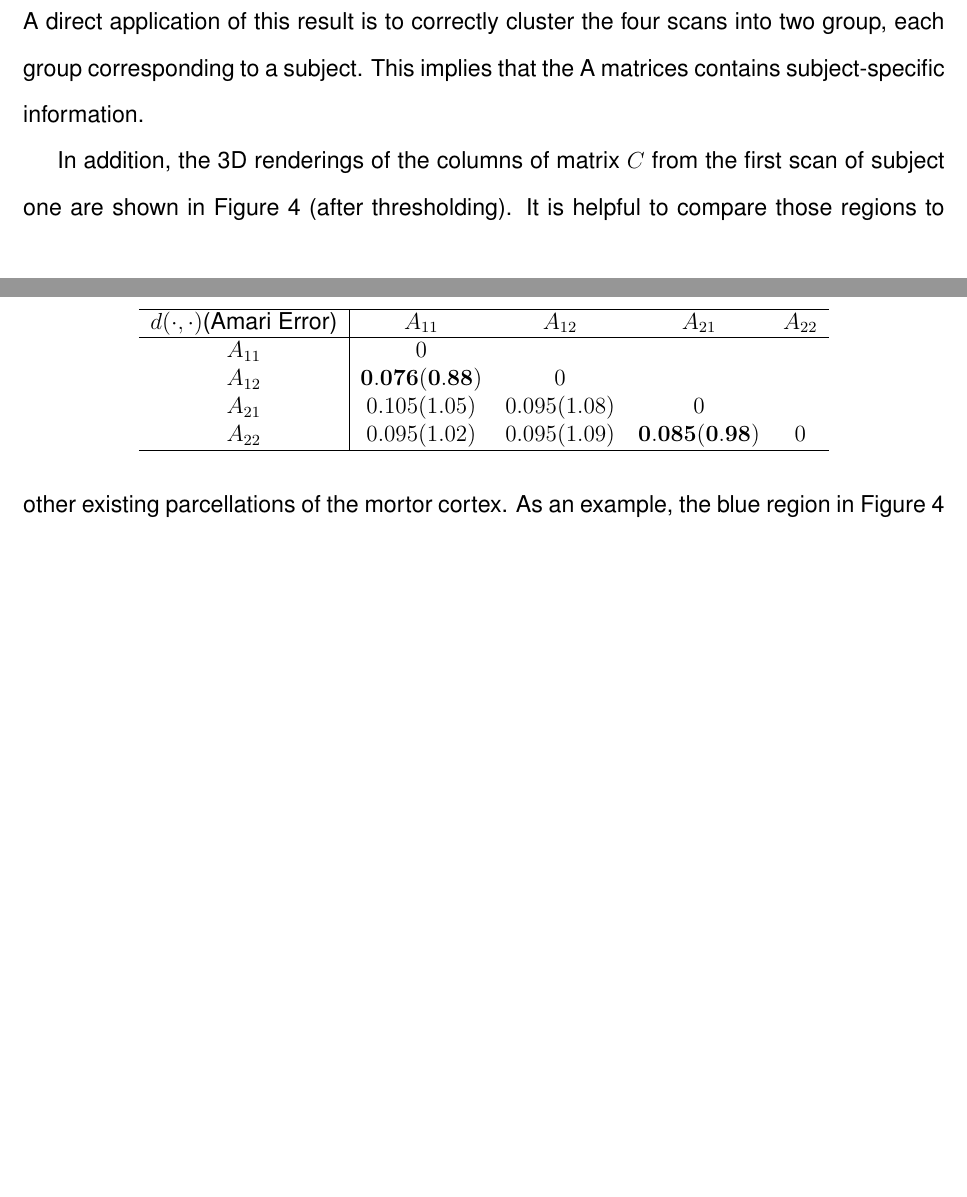
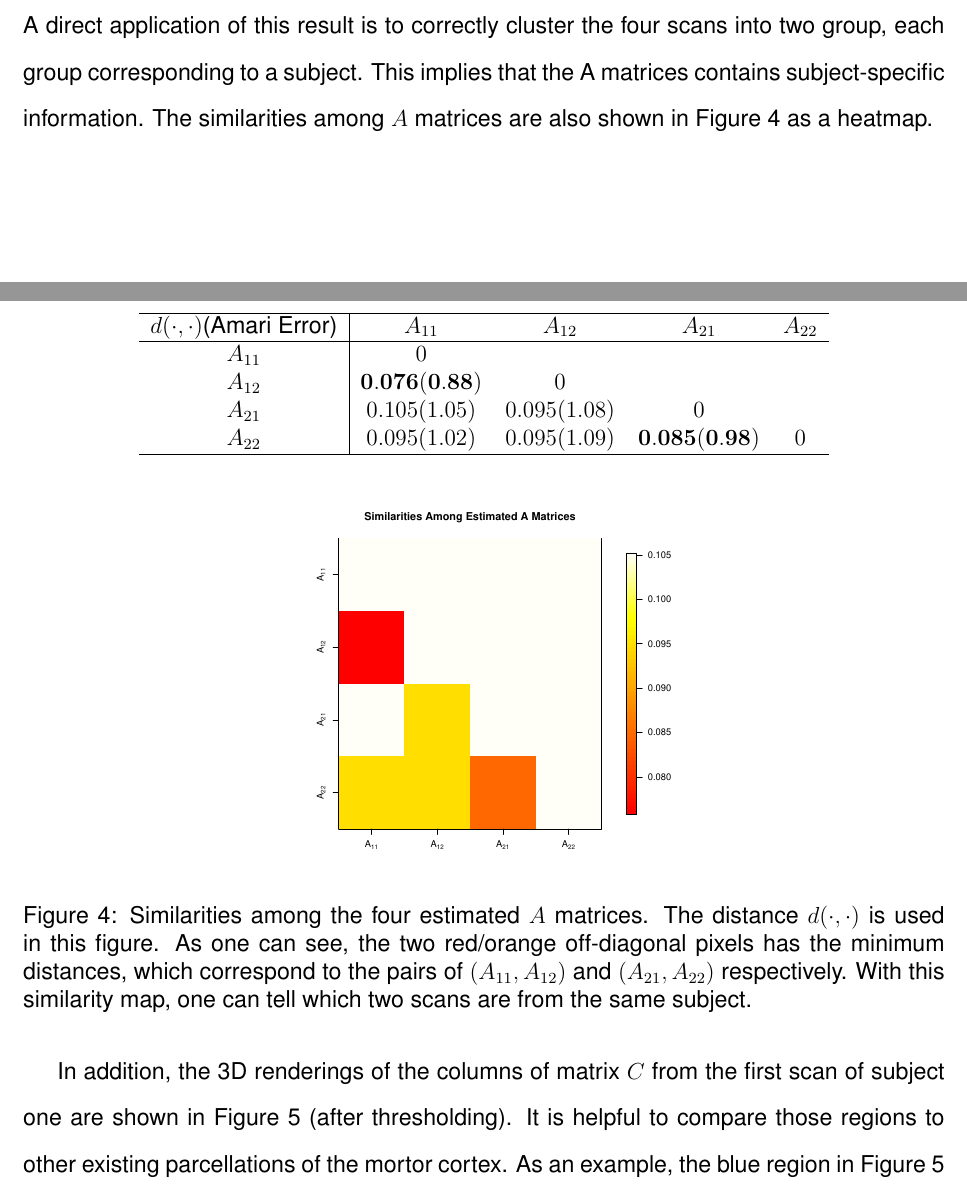
Before and after one commit to shachen/PLDS, a LaTeX document (Draft/JASA Manuscript.tex): two parts of pages 22 and 23 of 29 before the commit and two parts of pages 22 and 23 of 30 after it, joined at a grey line, cut so that both start at the same text, the shorter picture padded with empty space. Compiled offline with pdfLaTeX.

Commit message:
Jasa manu update

```diff
--- a/Draft/JASA Manuscript.tex
+++ b/Draft/JASA Manuscript.tex
@@ -515,11 +515,11 @@ $A_{22}$ & $0.095(1.02)$ & $0.095(1.09)$ & $\mathbf{0.085(0.98)}$ & $0$ \\
 \end{tabular}
 \end{table}
 
-%\begin{center}
-%\includegraphics[scale=.4]{./figures/A-matrices-similarity.pdf}
-%\captionof{figure}{Similarities among the four estimated $A$ matrices. The distance $d(\cdot,\cdot)$ is used in this figure. As one can see, the two red/orange off-diagonal pixels has the minimum distances, which correspond to the pairs of $(A_{11},A_{12})$ and $(A_{21},A_{22})$ respectively. With this similarity map, one can tell which two scans are from the same subject.}
-%\label{fig:matsim}
-%\end{center}
+\begin{center}
+\includegraphics[scale=.4]{./figures/A-matrices-similarity.pdf}
+\captionof{figure}{Similarities among the four estimated $A$ matrices. The distance $d(\cdot,\cdot)$ is used in this figure. As one can see, the two red/orange off-diagonal pixels has the minimum distances, which correspond to the pairs of $(A_{11},A_{12})$ and $(A_{21},A_{22})$ respectively. With this similarity map, one can tell which two scans are from the same subject.}
+\label{fig:matsim}
+\end{center}
 
 In addition, the 3D renderings of the columns of matrix $C$ from the first scan of subject one are shown in Figure \oldref{fig:3d} (after thresholding).
 % The biological meaning of those regions needs to be further validated.
```
Also changed, not shown: Draft/JASA Manuscript.pdf, Draft/JASA Manuscript.tex (2 more changed lines), 4 other files.
